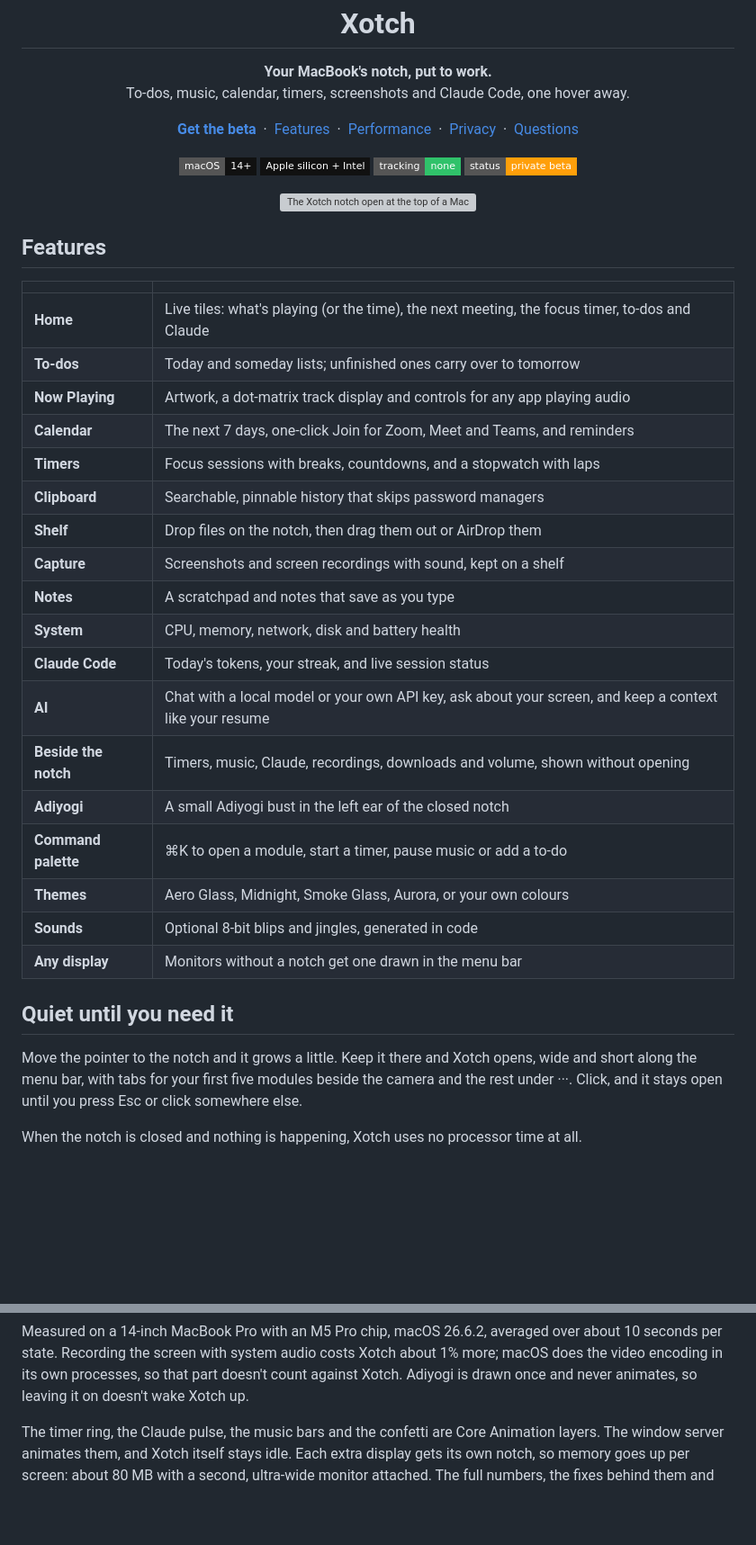
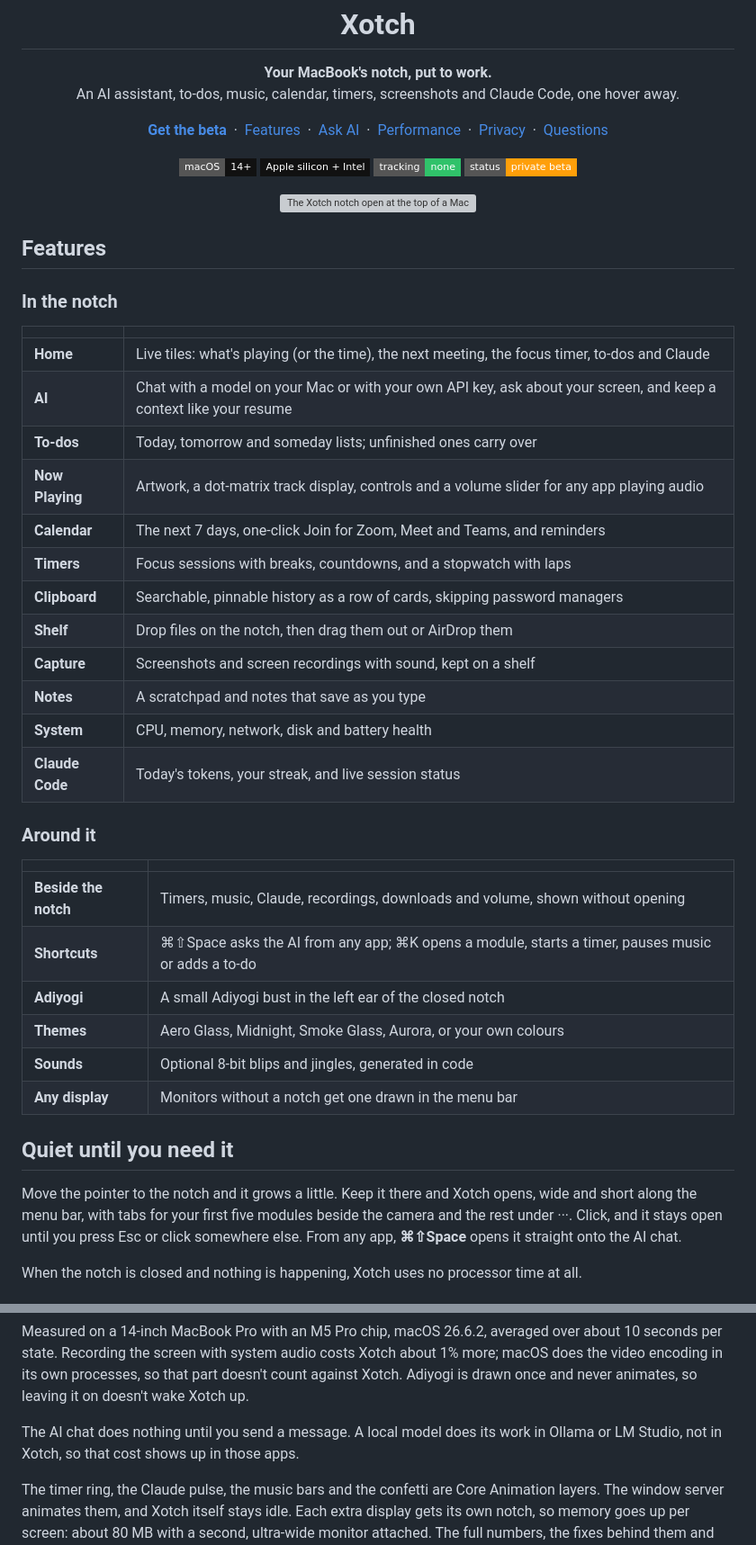
Before and after one commit to Pranava77/Xotch, a Markdown page: README.md, 2 parts joined by grey strips. Shown at 90% size. GitHub-like rendering; badges without logos; blank space fills up the shorter version; grey boxes are pictures that could not be loaded.

```diff
--- a/README.md
+++ b/README.md
@@ -6,13 +6,15 @@
 
 <p align="center">
   <strong>Your MacBook's notch, put to work.</strong><br>
-  To-dos, music, calendar, timers, screenshots and Claude Code, one hover away.
+  An AI assistant, to-dos, music, calendar, timers, screenshots and Claude Code, one hover away.
 </p>
 
 <p align="center">
   <a href="#get-the-beta"><strong>Get the beta</strong></a>
   &nbsp;·&nbsp;
   <a href="#features">Features</a>
+  &nbsp;·&nbsp;
+  <a href="#ask-ai-from-anywhere">Ask AI</a>
   &nbsp;·&nbsp;
   <a href="#light-on-your-battery">Performance</a>
   &nbsp;·&nbsp;
@@ -34,29 +36,36 @@
 
 ## Features
 
+### In the notch
+
 | | |
 |---|---|
 | **Home** | Live tiles: what's playing (or the time), the next meeting, the focus timer, to-dos and Claude |
-| **To-dos** | Today and someday lists; unfinished ones carry over to tomorrow |
-| **Now Playing** | Artwork, a dot-matrix track display and controls for any app playing audio |
+| **AI** | Chat with a model on your Mac or with your own API key, ask about your screen, and keep a context like your resume |
+| **To-dos** | Today, tomorrow and someday lists; unfinished ones carry over |
+| **Now Playing** | Artwork, a dot-matrix track display, controls and a volume slider for any app playing audio |
 | **Calendar** | The next 7 days, one-click Join for Zoom, Meet and Teams, and reminders |
 | **Timers** | Focus sessions with breaks, countdowns, and a stopwatch with laps |
-| **Clipboard** | Searchable, pinnable history that skips password managers |
+| **Clipboard** | Searchable, pinnable history as a row of cards, skipping password managers |
 | **Shelf** | Drop files on the notch, then drag them out or AirDrop them |
 | **Capture** | Screenshots and screen recordings with sound, kept on a shelf |
 | **Notes** | A scratchpad and notes that save as you type |
 | **System** | CPU, memory, network, disk and battery health |
 | **Claude Code** | Today's tokens, your streak, and live session status |
-| **AI** | Chat with a local model or your own API key, ask about your screen, and keep a context like your resume |
+
+### Around it
+
+| | |
+|---|---|
 | **Beside the notch** | Timers, music, Claude, recordings, downloads and volume, shown without opening |
+| **Shortcuts** | ⌘⇧Space asks the AI from any app; ⌘K opens a module, starts a timer, pauses music or adds a to-do |
 | **Adiyogi** | A small Adiyogi bust in the left ear of the closed notch |
-| **Command palette** | ⌘K to open a module, start a timer, pause music or add a to-do |
 | **Themes** | Aero Glass, Midnight, Smoke Glass, Aurora, or your own colours |
 | **Sounds** | Optional 8-bit blips and jingles, generated in code |
 | **Any display** | Monitors without a notch get one drawn in the menu bar |
 
 ## Quiet until you need it
 
-Move the pointer to the notch and it grows a little. Keep it there and Xotch opens, wide and short along the menu bar, with tabs for your first five modules beside the camera and the rest under ···. Click, and it stays open until you press Esc or click somewhere else.
+Move the pointer to the notch and it grows a little. Keep it there and Xotch opens, wide and short along the menu bar, with tabs for your first five modules beside the camera and the rest under ···. Click, and it stays open until you press Esc or click somewhere else. From any app, **⌘⇧Space** opens it straight onto the AI chat.
 
 When the notch is closed and nothing is happening, Xotch uses no processor time at all.
@@ -235,6 +265,8 @@ The budget is under 0.5% CPU and under 80 MB of memory while idle, with nothing
 | Command palette | 0.10% | 54 MB |
 
 Measured on a 14-inch MacBook Pro with an M5 Pro chip, macOS 26.6.2, averaged over about 10 seconds per state. Recording the screen with system audio costs Xotch about 1% more; macOS does the video encoding in its own processes, so that part doesn't count against Xotch. Adiyogi is drawn once and never animates, so leaving it on doesn't wake Xotch up.
+
+The AI chat does nothing until you send a message. A local model does its work in Ollama or LM Studio, not in Xotch, so that cost shows up in those apps.
 
 The timer ring, the Claude pulse, the music bars and the confetti are Core Animation layers. The window server animates them, and Xotch itself stays idle. Each extra display gets its own notch, so memory goes up per screen: about 80 MB with a second, ultra-wide monitor attached. The full numbers, the fixes behind them and how to reproduce them are in [docs/PERFORMANCE.md](docs/PERFORMANCE.md).
 
```
Also changed, not shown: other parts of README.md (+109 -48 lines), docs/images/module-ai.jpg (added), 5 other files.
